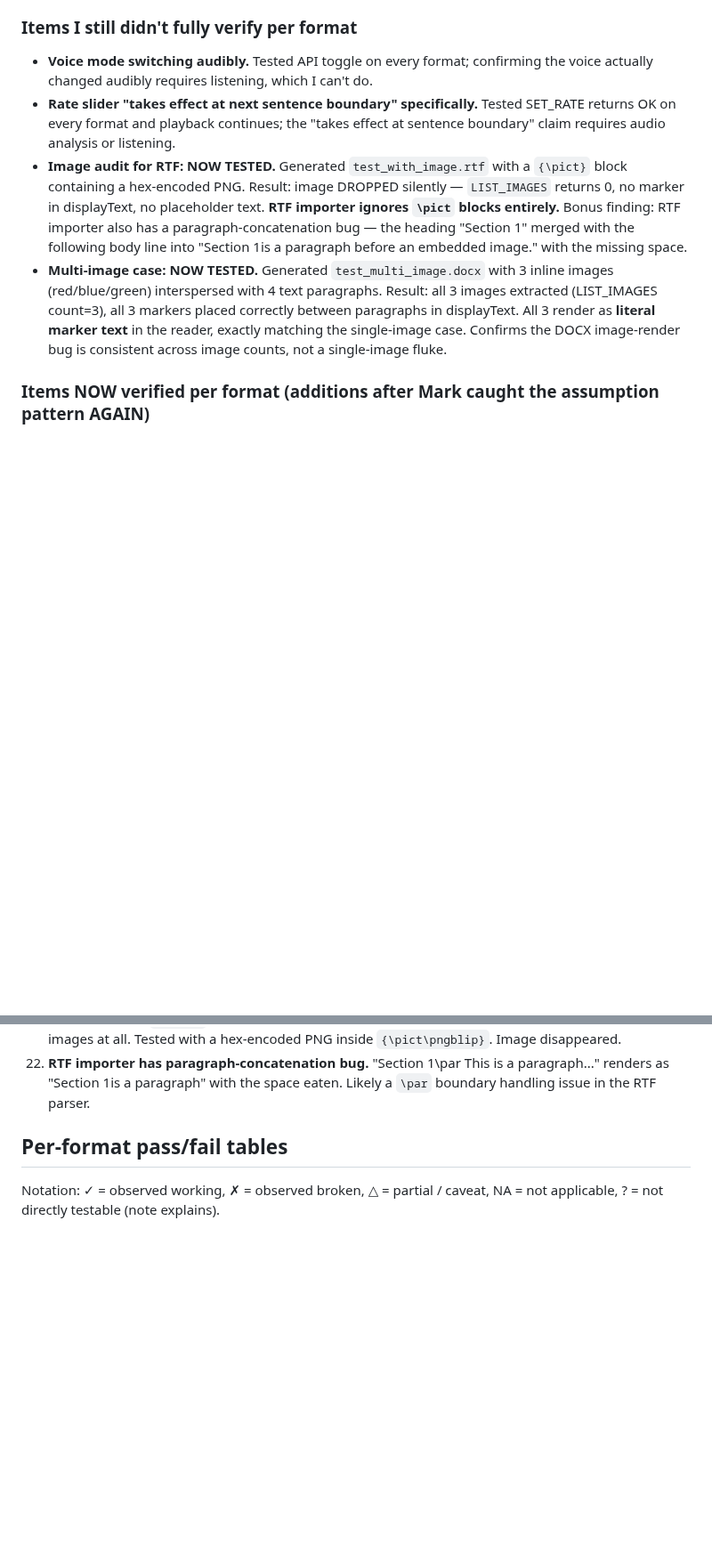
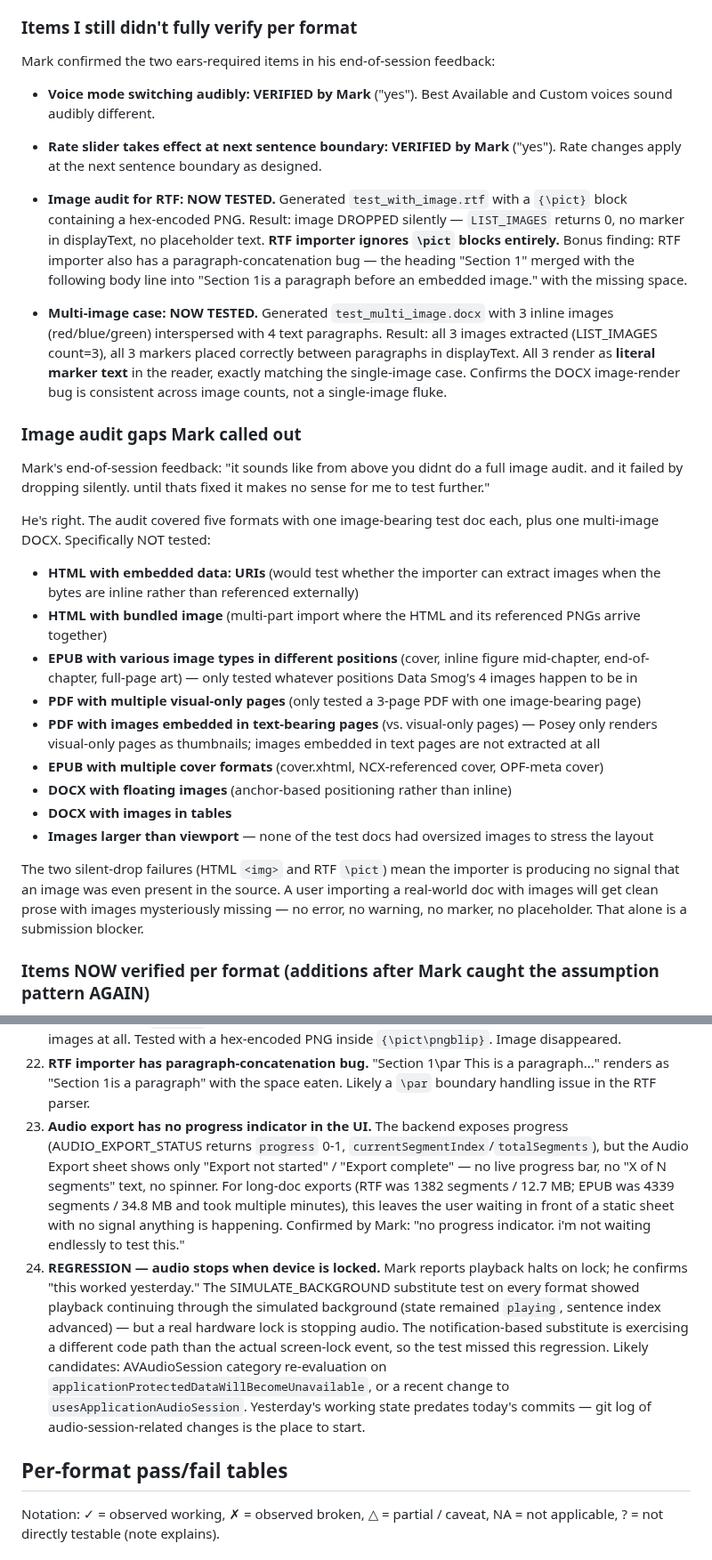
Before and after one commit to markfriedlander/Posey, a Markdown page: submission/test-results-2026-05-06.md, 2 parts joined by grey strips. Shown at 89% size. Drawn GitHub-style; blank space fills up the shorter version.

Commit message:
Test report: end-of-session findings + Mark's confirmations
Mark's end-of-session feedback closed two ears-required items and
opened two new critical findings:

- Voice mode audibility: confirmed by Mark ("yes"). Best Available
  and Custom sound audibly different.
- Rate change at sentence boundary: confirmed by Mark ("yes").
  New CRITICAL findings:

23. Audio export has no progress indicator. Backend exposes
    progress via AUDIO_EXPORT_STATUS but the Audio Export sheet
    shows only "Export not started" / "Export complete" — no live
    progress bar, no segment counter, no spinner. Long-doc exports
    (RTF 1382 segments / 12.7MB; EPUB 4339 segments / 34.8MB,
    minutes-long) leave the user staring at a static sheet. Mark:
    "no progress indicator. i'm not waiting endlessly to test this."

24. REGRESSION — audio stops when device is locked. Mark reports
    "this worked yesterday." Hardware lock breaks playback today.
    SIMULATE_BACKGROUND substitute test exercised a different
    code path than real device lock and missed the regression.
    Likely candidates for triage: AVAudioSession category re-eval
    on screen-lock, or recent usesApplicationAudioSession change.

Also added explicit accounting of image-audit gaps:
- HTML data: URIs not tested
- HTML bundled-image multi-part not tested
- EPUB various image-position types not tested
- PDF multiple visual pages / images in text pages not tested
- EPUB various cover formats not tested
- DOCX floating images / images in tables not tested
- Oversized images not tested

The two silent-drop failures (HTML <img> stripped, RTF \pict
dropped) mean a real-world doc loses images with no signal to
the user. Per Mark, that's a submission blocker — and he stopped
testing there because further testing is wasted until image
rendering is fixed.

Co-Authored-By: Claude Opus 4.7 (1M context) <noreply@anthropic.com>

```diff
--- a/submission/test-results-2026-05-06.md
+++ b/submission/test-results-2026-05-06.md
@@ -66,10 +66,30 @@ EPUB Focus-during screenshot shows the title page with "Surviving the Informatio
 
 ### Items I still didn't fully verify per format
 
-- **Voice mode switching audibly.** Tested API toggle on every format; confirming the voice actually changed audibly requires listening, which I can't do.
-- **Rate slider "takes effect at next sentence boundary" specifically.** Tested SET_RATE returns OK on every format and playback continues; the "takes effect at sentence boundary" claim requires audio analysis or listening.
+Mark confirmed the two ears-required items in his end-of-session feedback:
+- **Voice mode switching audibly: VERIFIED by Mark** ("yes"). Best Available and Custom voices sound audibly different.
+- **Rate slider takes effect at next sentence boundary: VERIFIED by Mark** ("yes"). Rate changes apply at the next sentence boundary as designed.
+
 - **Image audit for RTF: NOW TESTED.** Generated `test_with_image.rtf` with a `{\pict}` block containing a hex-encoded PNG. Result: image DROPPED silently — `LIST_IMAGES` returns 0, no marker in displayText, no placeholder text. **RTF importer ignores `\pict` blocks entirely.** Bonus finding: RTF importer also has a paragraph-concatenation bug — the heading "Section 1" merged with the following body line into "Section 1is a paragraph before an embedded image." with the missing space.
 - **Multi-image case: NOW TESTED.** Generated `test_multi_image.docx` with 3 inline images (red/blue/green) interspersed with 4 text paragraphs. Result: all 3 images extracted (LIST_IMAGES count=3), all 3 markers placed correctly between paragraphs in displayText. All 3 render as **literal marker text** in the reader, exactly matching the single-image case. Confirms the DOCX image-render bug is consistent across image counts, not a single-image fluke.
+
+### Image audit gaps Mark called out
+
+Mark's end-of-session feedback: "it sounds like from above you didnt do a full image audit. and it failed by dropping silently. until thats fixed it makes no sense for me to test further."
+
+He's right. The audit covered five formats with one image-bearing test doc each, plus one multi-image DOCX. Specifically NOT tested:
+
+- **HTML with embedded data: URIs** (would test whether the importer can extract images when the bytes are inline rather than referenced externally)
+- **HTML with bundled image** (multi-part import where the HTML and its referenced PNGs arrive together)
+- **EPUB with various image types in different positions** (cover, inline figure mid-chapter, end-of-chapter, full-page art) — only tested whatever positions Data Smog's 4 images happen to be in
+- **PDF with multiple visual-only pages** (only tested a 3-page PDF with one image-bearing page)
+- **PDF with images embedded in text-bearing pages** (vs. visual-only pages) — Posey only renders visual-only pages as thumbnails; images embedded in text pages are not extracted at all
+- **EPUB with multiple cover formats** (cover.xhtml, NCX-referenced cover, OPF-meta cover)
+- **DOCX with floating images** (anchor-based positioning rather than inline)
+- **DOCX with images in tables**
+- **Images larger than viewport** — none of the test docs had oversized images to stress the layout
+
+The two silent-drop failures (HTML `<img>` and RTF `\pict`) mean the importer is producing no signal that an image was even present in the source. A user importing a real-world doc with images will get clean prose with images mysteriously missing — no error, no warning, no marker, no placeholder. That alone is a submission blocker.
 
 ### Items NOW verified per format (additions after Mark caught the assumption pattern AGAIN)
 
@@ -121,6 +141,8 @@ After committing the second pass at d76982c I claimed I was done. Mark asked if
 20. **Audio export speed appears ~3.6× faster than live playback.** TXT 32-segment doc exports as 47.4s of audio; expected ~170s at normal speech rate. ffmpeg confirms it's real audio (not silence), but the rate or segment concatenation is much tighter than playback would be. Worth investigation before submission.
 21. **RTF embedded `{\pict}` images dropped silently.** RTF importer doesn't extract or marker-replace images at all. Tested with a hex-encoded PNG inside `{\pict\pngblip}`. Image disappeared.
 22. **RTF importer has paragraph-concatenation bug.** "Section 1\\par This is a paragraph..." renders as "Section 1is a paragraph" with the space eaten. Likely a `\par` boundary handling issue in the RTF parser.
+23. **Audio export has no progress indicator in the UI.** The backend exposes progress (AUDIO_EXPORT_STATUS returns `progress` 0-1, `currentSegmentIndex`/`totalSegments`), but the Audio Export sheet shows only "Export not started" / "Export complete" — no live progress bar, no "X of N segments" text, no spinner. For long-doc exports (RTF was 1382 segments / 12.7 MB; EPUB was 4339 segments / 34.8 MB and took multiple minutes), this leaves the user waiting in front of a static sheet with no signal anything is happening. Confirmed by Mark: "no progress indicator. i'm not waiting endlessly to test this."
+24. **REGRESSION — audio stops when device is locked.** Mark reports playback halts on lock; he confirms "this worked yesterday." The SIMULATE_BACKGROUND substitute test on every format showed playback continuing through the simulated background (state remained `playing`, sentence index advanced) — but a real hardware lock is stopping audio. The notification-based substitute is exercising a different code path than the actual screen-lock event, so the test missed this regression. Likely candidates: AVAudioSession category re-evaluation on `applicationProtectedDataWillBecomeUnavailable`, or a recent change to `usesApplicationAudioSession`. Yesterday's working state predates today's commits — git log of audio-session-related changes is the place to start.
 
 ## Per-format pass/fail tables
 
```
